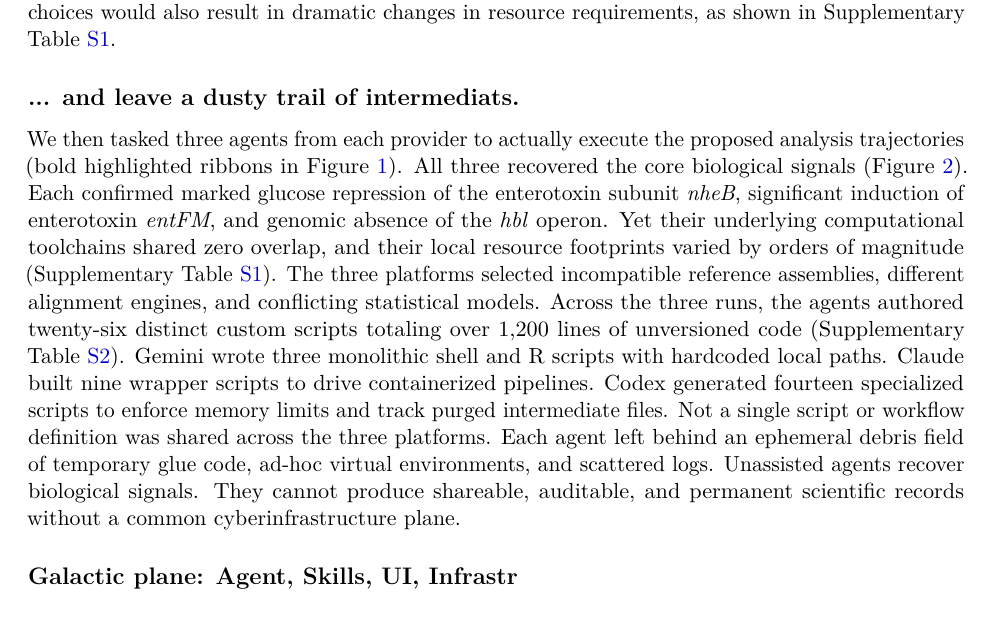
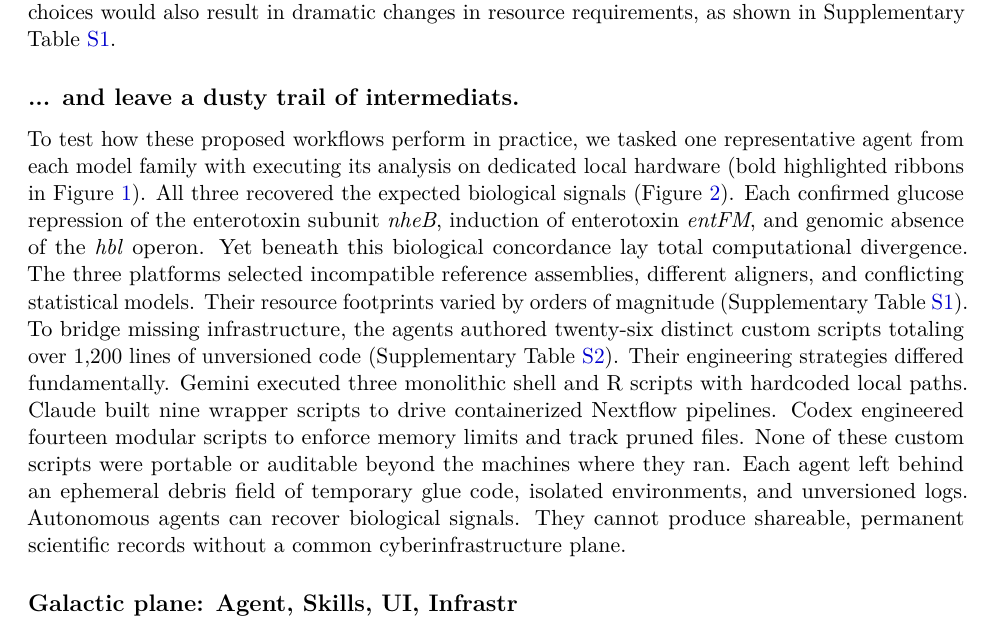
Before and after one commit to nekrut/orbit-paper, a LaTeX paper (manuscript/manuscript_v2.tex): part of page 3 of 29, cut so that both start at the same text. Compiled offline with pdfLaTeX.

Commit message:
Smooth flow of Section 2.2 integrating biological signal recovery with custom script debris

```diff
--- a/manuscript/manuscript_v2.tex
+++ b/manuscript/manuscript_v2.tex
@@ -69,7 +69,7 @@ Today many biological researchers discover how seemingly easy it is to conduct d
 
 \subsection{... and leave a dusty trail of intermediats.}
 
-We then tasked three agents from each provider to actually execute the proposed analysis trajectories (bold highlighted ribbons in Figure~\ref{fig:agent_trajectories}). All three recovered the core biological signals (Figure~\ref{fig:agent_execution}). Each confirmed marked glucose repression of the enterotoxin subunit \textit{nheB}, significant induction of enterotoxin \textit{entFM}, and genomic absence of the \textit{hbl} operon. Yet their underlying computational toolchains shared zero overlap, and their local resource footprints varied by orders of magnitude (Supplementary Table~\ref{tab:agent_resources}). The three platforms selected incompatible reference assemblies, different alignment engines, and conflicting statistical models. Across the three runs, the agents authored twenty-six distinct custom scripts totaling over 1,200 lines of unversioned code (Supplementary Table~\ref{tab:agent_scripts}). Gemini wrote three monolithic shell and R scripts with hardcoded local paths. Claude built nine wrapper scripts to drive containerized pipelines. Codex generated fourteen specialized scripts to enforce memory limits and track purged intermediate files. Not a single script or workflow definition was shared across the three platforms. Each agent left behind an ephemeral debris field of temporary glue code, ad-hoc virtual environments, and scattered logs. Unassisted agents recover biological signals. They cannot produce shareable, auditable, and permanent scientific records without a common cyberinfrastructure plane.
+To test how these proposed workflows perform in practice, we tasked one representative agent from each model family with executing its analysis on dedicated local hardware (bold highlighted ribbons in Figure~\ref{fig:agent_trajectories}). All three recovered the expected biological signals (Figure~\ref{fig:agent_execution}). Each confirmed glucose repression of the enterotoxin subunit \textit{nheB}, induction of enterotoxin \textit{entFM}, and genomic absence of the \textit{hbl} operon. Yet beneath this biological concordance lay total computational divergence. The three platforms selected incompatible reference assemblies, different aligners, and conflicting statistical models. Their resource footprints varied by orders of magnitude (Supplementary Table~\ref{tab:agent_resources}). To bridge missing infrastructure, the agents authored twenty-six distinct custom scripts totaling over 1,200 lines of unversioned code (Supplementary Table~\ref{tab:agent_scripts}). Their engineering strategies differed fundamentally. Gemini executed three monolithic shell and R scripts with hardcoded local paths. Claude built nine wrapper scripts to drive containerized Nextflow pipelines. Codex engineered fourteen modular scripts to enforce memory limits and track pruned files. None of these custom scripts were portable or auditable beyond the machines where they ran. Each agent left behind an ephemeral debris field of temporary glue code, isolated environments, and unversioned logs. Autonomous agents can recover biological signals. They cannot produce shareable, permanent scientific records without a common cyberinfrastructure plane.
 
 \begin{figure*}[htbp]
 \centering
```
Also changed, not shown: manuscript/manuscript_v2.md (+1 -1 lines), 1 other file.
